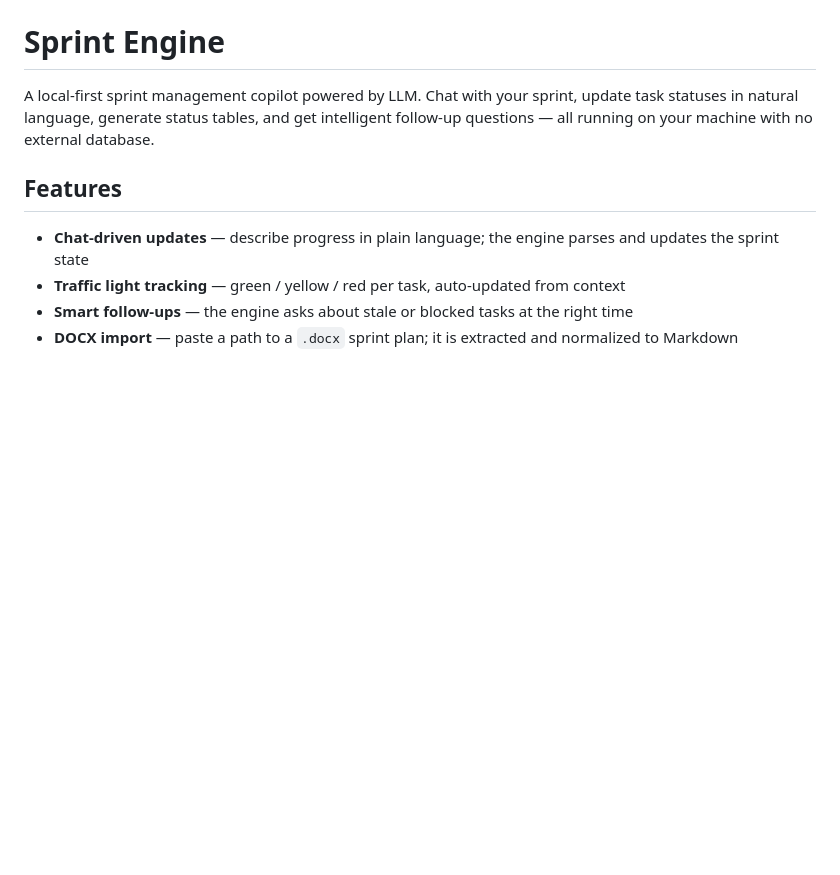
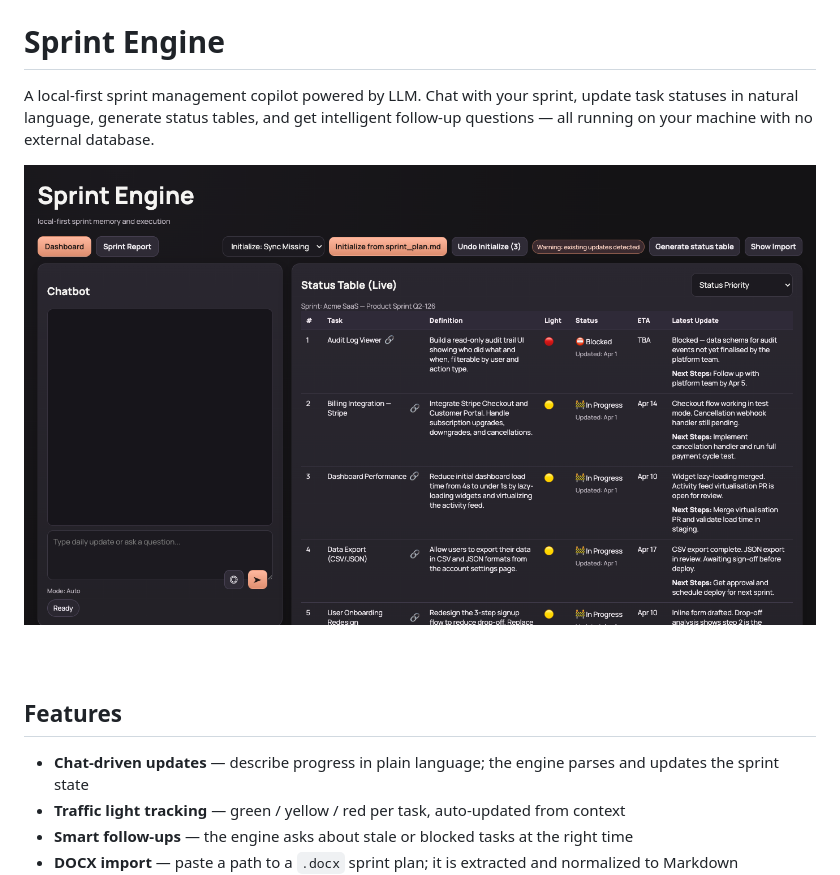
Before and after one commit to omerfarukonder/SprintEngine, a Markdown page: README.md, the part around the change. Rendered like a GitHub page; pictures changed too: static/screenshot.png (added); blank space fills up the shorter version.

```diff
--- a/README.md
+++ b/README.md
@@ -1,6 +1,8 @@
 # Sprint Engine
 
 A local-first sprint management copilot powered by LLM. Chat with your sprint, update task statuses in natural language, generate status tables, and get intelligent follow-up questions — all running on your machine with no external database.
+
+![Sprint Engine UI](static/screenshot.png)
 
 ## Features
 
```
Also changed, not shown: _demo/workspace/sprint_plan.md (+9 -9 lines), 1 other file.
